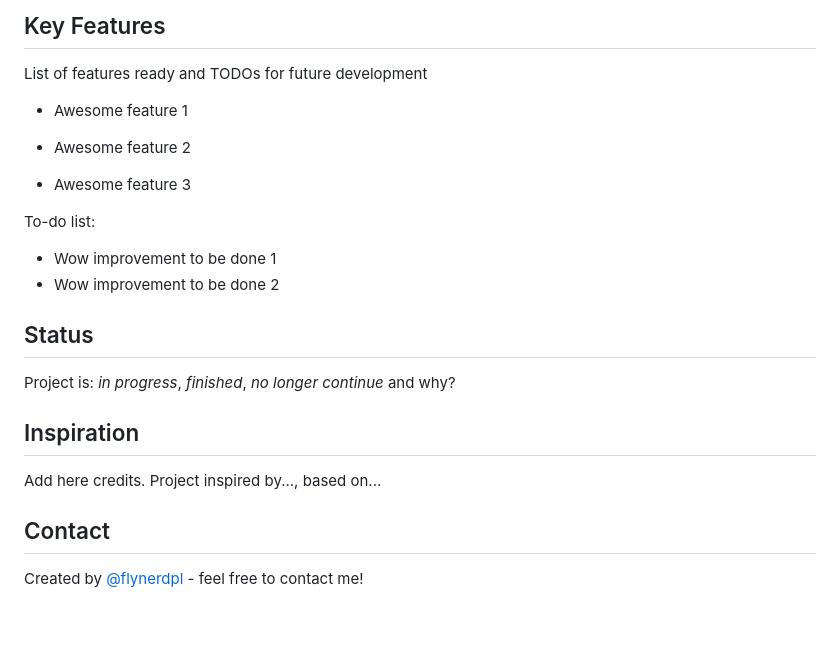
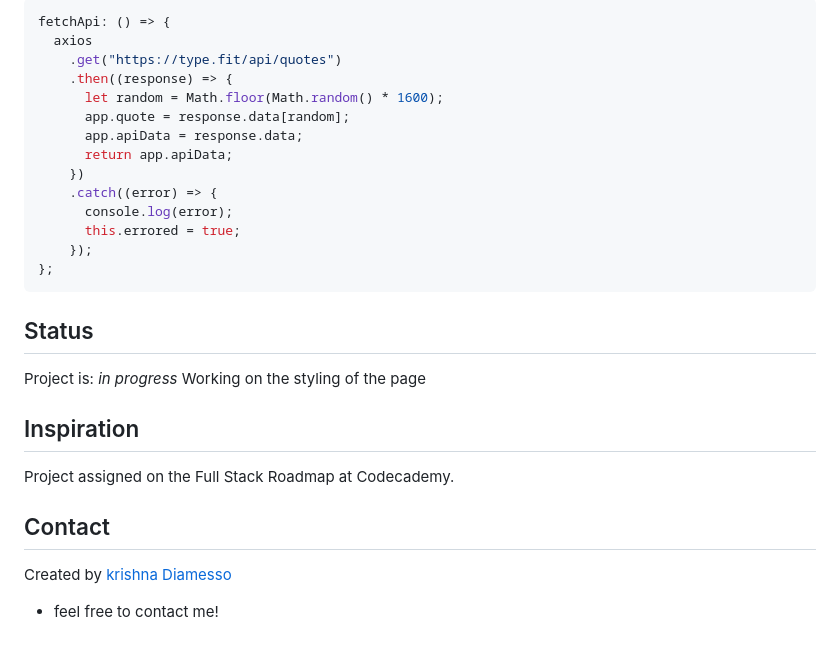
Before and after one commit to DiamessoGroup/Inspirational-Quote-Generator, a Markdown page: Readme.md, the part around the change printed below. GitHub-like rendering.

````diff
--- a/Readme.md
+++ b/Readme.md
@@ -64,27 +74,32 @@ Show examples of usage:
 
-## Key Features
-
-List of features ready and TODOs for future development
-
-- Awesome feature 1
-
-- Awesome feature 2
-
-- Awesome feature 3
-
-To-do list:
-
-- Wow improvement to be done 1
-- Wow improvement to be done 2
+```javascript
+fetchApi: () => {
+  axios
+    .get("https://type.fit/api/quotes")
+    .then((response) => {
+      let random = Math.floor(Math.random() * 1600);
+      app.quote = response.data[random];
+      app.apiData = response.data;
+      return app.apiData;
+    })
+    .catch((error) => {
+      console.log(error);
+      this.errored = true;
+    });
+};
+```
 
 ## Status
 
-Project is: _in progress_, _finished_, _no longer continue_ and why?
+Project is: _in progress_
+Working on the styling of the page
 
 ## Inspiration
 
-Add here credits. Project inspired by..., based on...
+Project assigned on the Full Stack Roadmap at Codecademy.
 
 ## Contact
 
-Created by [@flynerdpl](https://www.flynerd.pl/) - feel free to contact me!
+Created by [krishna Diamesso](https://www.diamessoprojects.com)
+
+- feel free to contact me!
````
Also changed, not shown: other parts of Readme.md (+26 -16 lines), img/screenshot-app.png (added).
